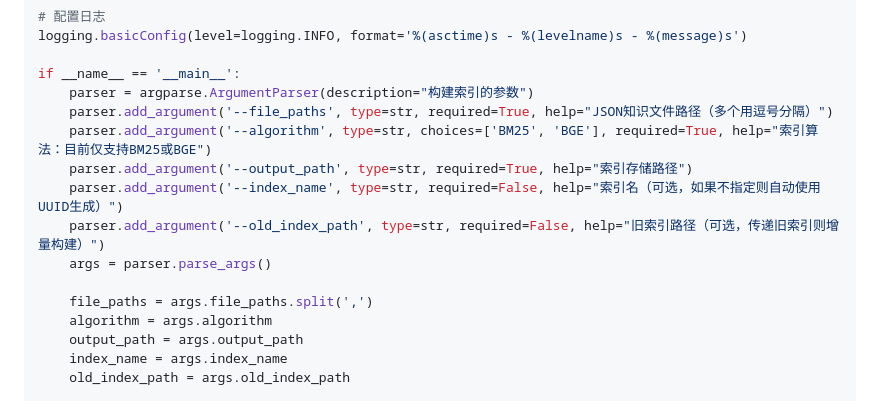
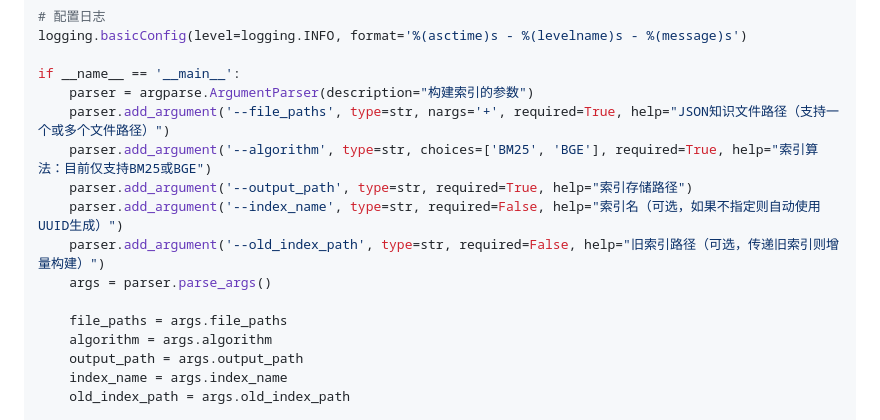
Before and after one commit to Logistic98/rag-omni, a Markdown page: README.md, the part around the change. Drawn GitHub-style.

Commit message:
docs：update doc

```diff
--- a/README.md
+++ b/README.md
@@ -898,14 +898,14 @@ logging.basicConfig(level=logging.INFO, format='%(asctime)s - %(levelname)s - %(
 
 if __name__ == '__main__':
     parser = argparse.ArgumentParser(description="构建索引的参数")
-    parser.add_argument('--file_paths', type=str, required=True, help="JSON知识文件路径（多个用逗号分隔）")
+    parser.add_argument('--file_paths', type=str, nargs='+', required=True, help="JSON知识文件路径（支持一个或多个文件路径）")
     parser.add_argument('--algorithm', type=str, choices=['BM25', 'BGE'], required=True, help="索引算法：目前仅支持BM25或BGE")
     parser.add_argument('--output_path', type=str, required=True, help="索引存储路径")
     parser.add_argument('--index_name', type=str, required=False, help="索引名（可选，如果不指定则自动使用UUID生成）")
     parser.add_argument('--old_index_path', type=str, required=False, help="旧索引路径（可选，传递旧索引则增量构建）")
     args = parser.parse_args()
 
-    file_paths = args.file_paths.split(',')
+    file_paths = args.file_paths
     algorithm = args.algorithm
     output_path = args.output_path
     index_name = args.index_name
```
